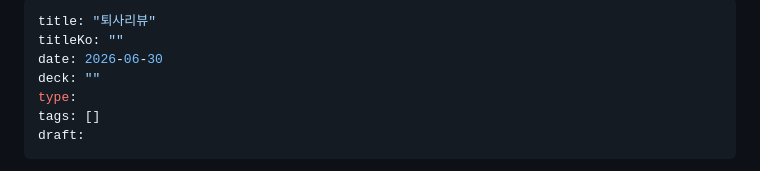
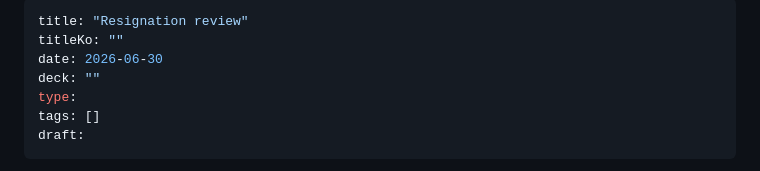
Before and after one commit to sqzer-x/blog, a Markdown page: content/writing/resignation-review_kr.md, the part around the change. GitHub-like rendering.

Commit message:
Rename 난나를진심으로만드는사람이랑일하고싶어.md, 인지부조화이론.md and 퇴사리뷰.md to English _kr file names and change two titles to English

```diff
--- a/content/writing/퇴사리뷰.md
+++ b/content/writing/resignation-review_kr.md
@@ -1,5 +1,5 @@
 ---
-title: "퇴사리뷰"
+title: "Resignation review"
 titleKo: ""
 date: 2026-06-30
 deck: ""
```
Also changed, not shown: content/writing/i-want-to-work-with-someone-who-brings-out-the-genuine-side-of-me_kr.md (renamed from content/writing/난나를진심으로만드는사람이랑일하고싶어.md, +1 -1 lines), content/writing/cognitive-dissonance-theory_kr.md (renamed from content/writing/인지부조화이론.md).
